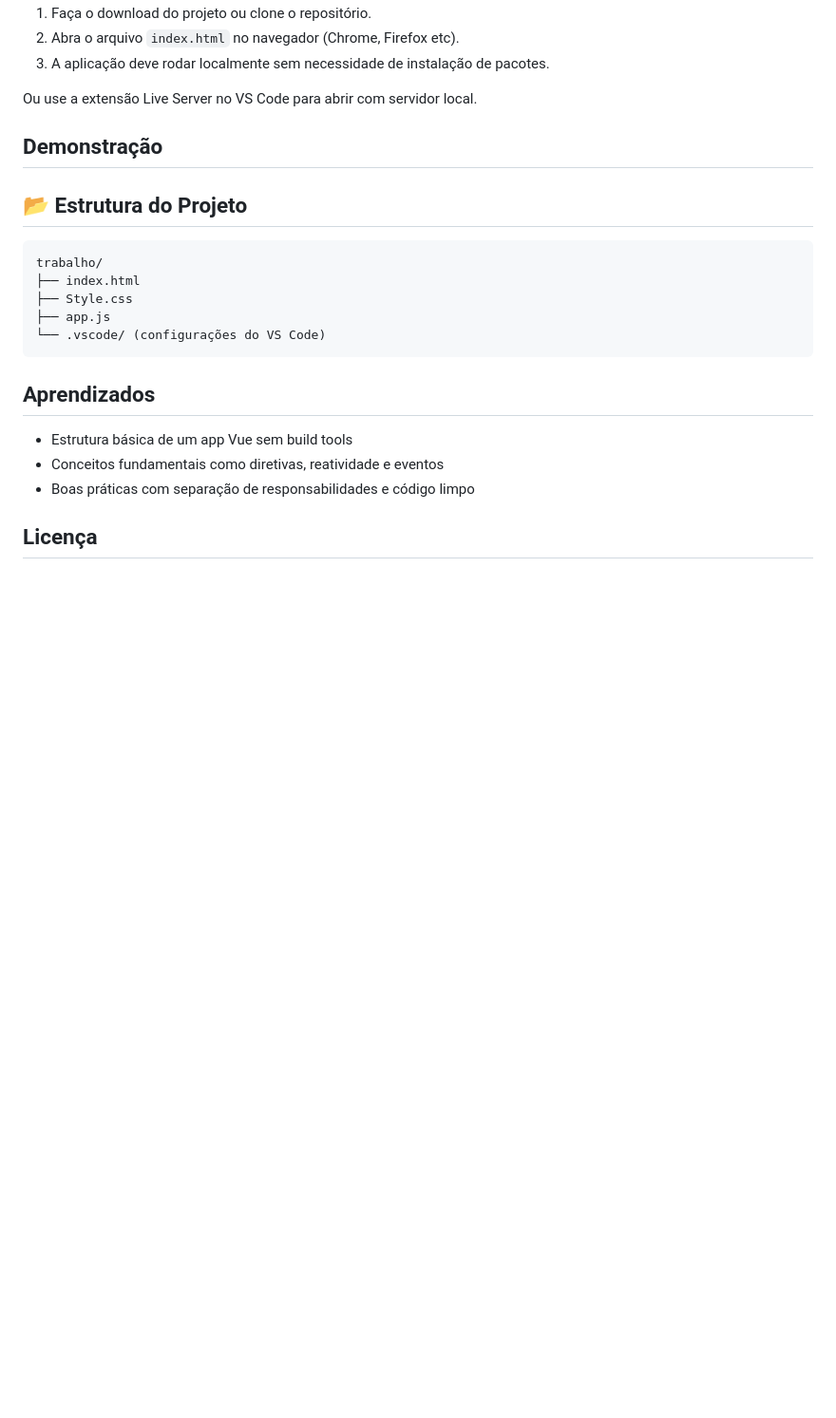
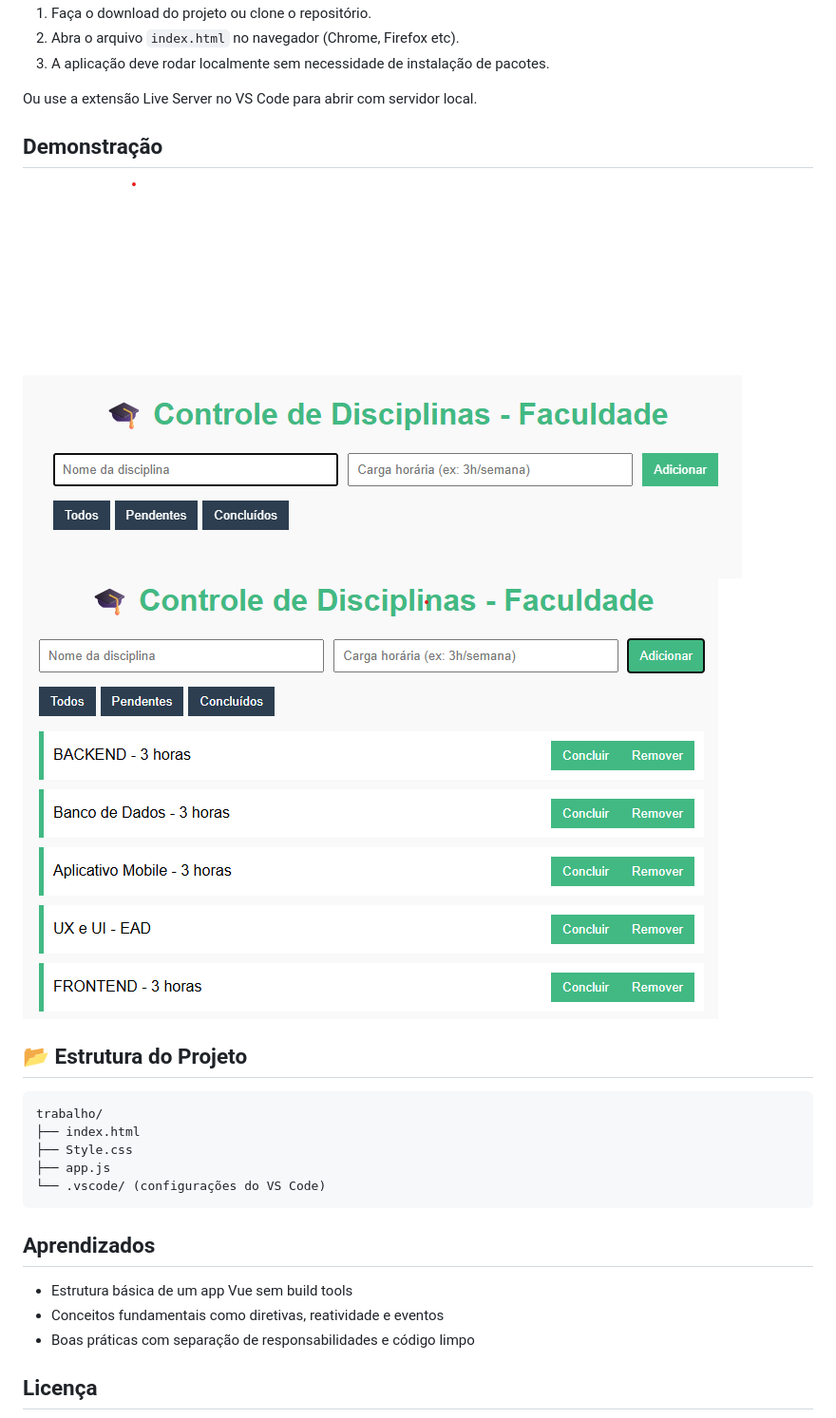
Before and after one commit to EuclidesSilvaN/vue-seminario-grupo13, a Markdown page: README.md, the part around the change. Shown: that part at 95% size. Drawn GitHub-style; pictures changed too: print1.png (added), print2.png (added); blank space fills up the shorter version.

Commit message:
Adiciona imagens da aplicação ao README

```diff
--- a/README.md
+++ b/README.md
@@ -29,7 +29,8 @@ Criar uma aplicação simples utilizando Vue.js para demonstrar os principais co
 Ou use a extensão Live Server no VS Code para abrir com servidor local.
 
 ## Demonstração
-
+![Tela Inicial](print1.png)
+![Interação da Aplicação](print2.png)
 
 ## 📂 Estrutura do Projeto
 
```
